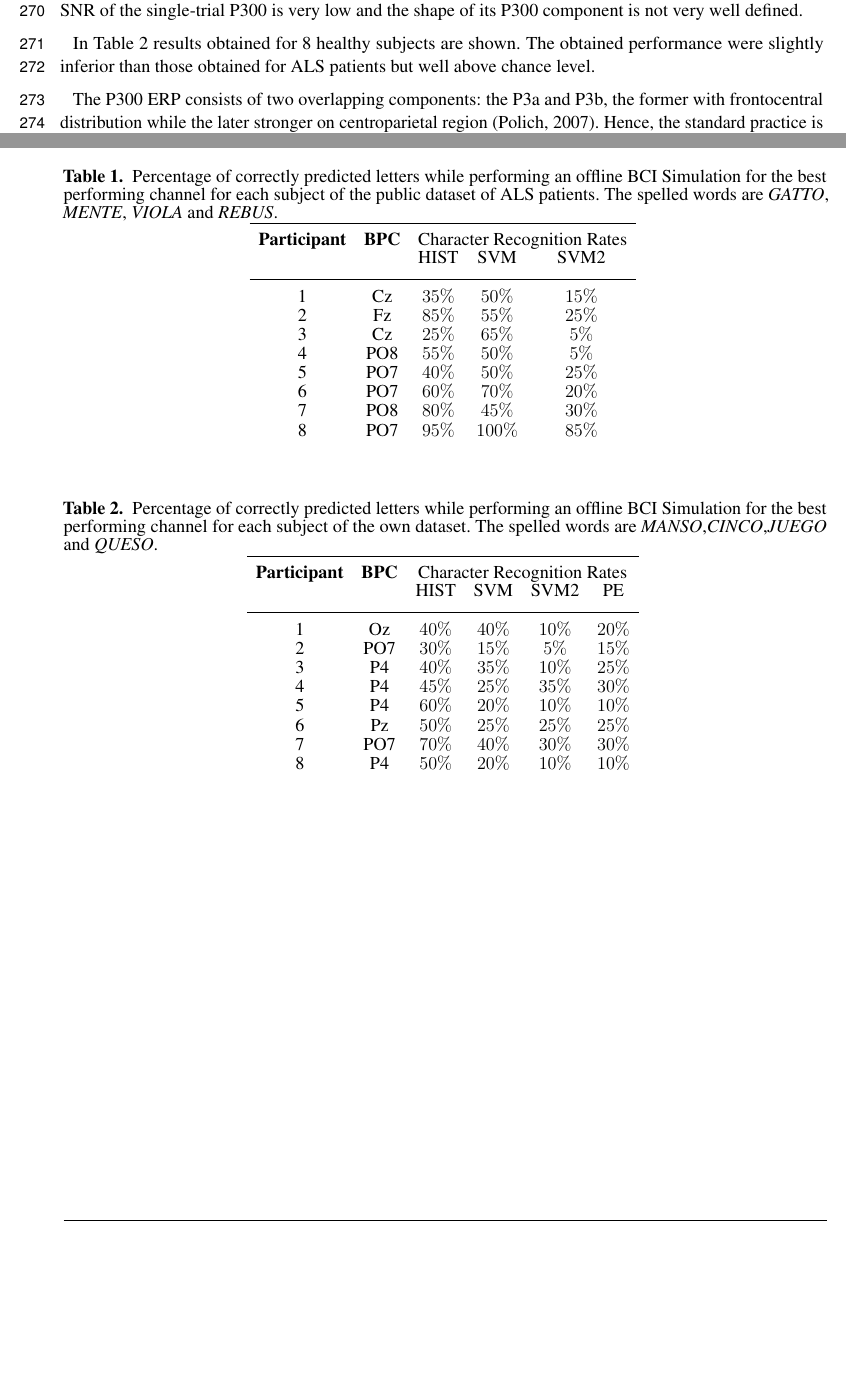
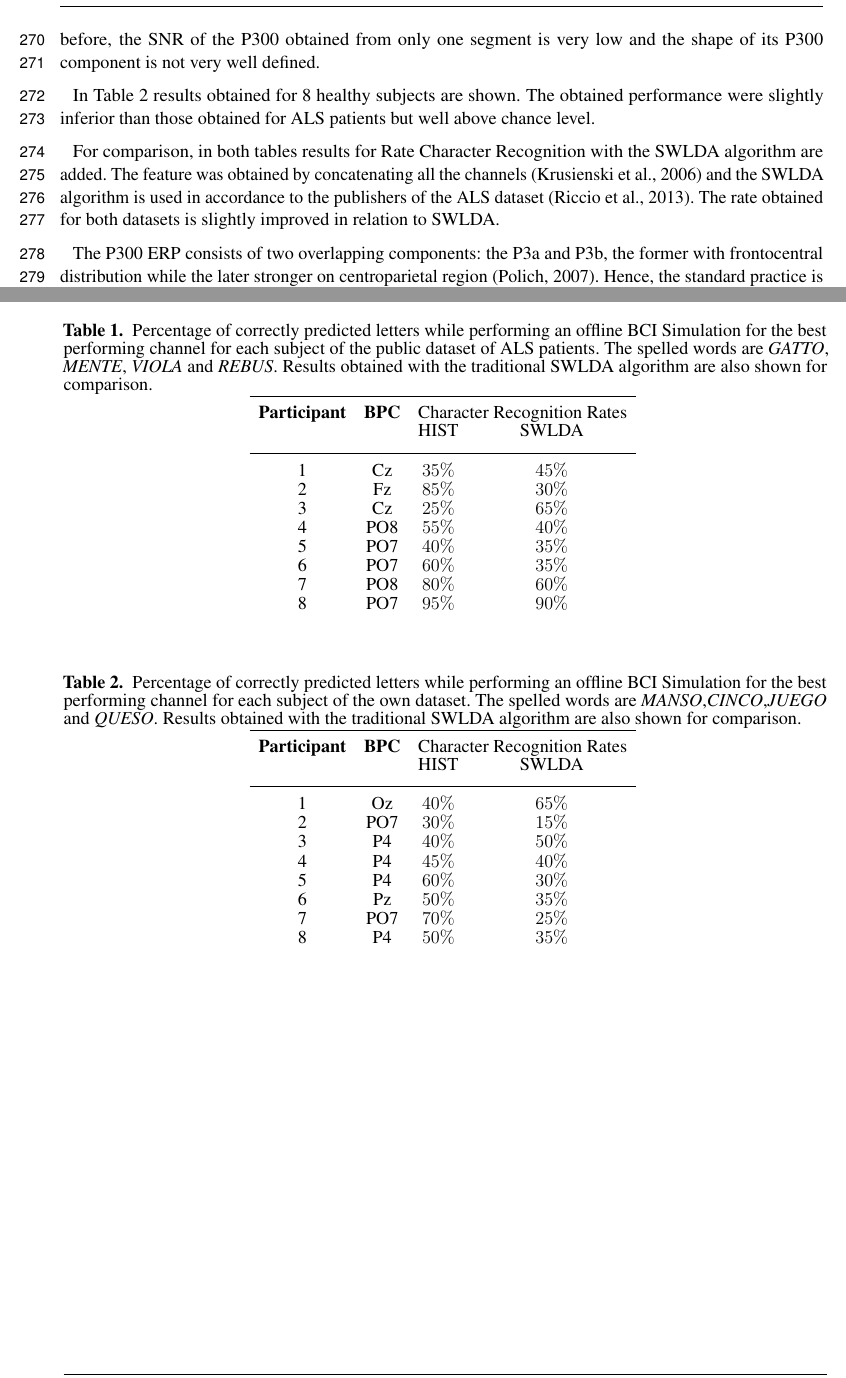
Before and after one commit to faturita/Frontiers, a LaTeX document (frontiers.tex): two parts of pages 9 and 14 of 17, joined at a grey line, cut so that both start at the same text, the shorter picture padded with empty space. Compiled offline with pdfLaTeX.

```diff
--- a/frontiers.tex
+++ b/frontiers.tex
@@ -303,9 +303,11 @@
 
 Table~\ref{tab:results} shows the results of applying the algorithm to the subjects of the public dataset of ALS patients. The percentage of correctly spelled letters is calculated while performing an offline BCI Simulation.  From the seven words for each subject, the first three are used as calibration, and the remaining four for testing.  The best performing channel is informed as well. The target ratio is $1:36$; hence chance level is $2.8\%$. It can be observed that the best performance of the letter identification method is reached in various channels depending on the subject been studied.
 
-The Information Transfer Rate (ITR), or Bit Transfer Rate (BTR), in the case of reactive BCIs~\citep{WolpawJonathanR2012}  depends on the amount of signal averaging required to transmit a valid and robust selection.  Fig.~\ref{fig:performance} shows the performance curves for varying intensification sequences. It can be noticed that the percentage of correctly identified letters depends on the number of intensification sequences $k_a$ that are used to obtain the averaged signal.  Moreover, when the number of intensification sequences tend to 1, which corresponds to single-trial letter identification, the performance is reduced. As mentioned before, the SNR of the single-trial P300 is very low and the shape of its P300 component is not very well defined.
+The Information Transfer Rate (ITR), or Bit Transfer Rate (BTR), in the case of reactive BCIs~\citep{WolpawJonathanR2012}  depends on the amount of signal averaging required to transmit a valid and robust selection.  Fig.~\ref{fig:performance} shows the performance curves for varying intensification sequences. It can be noticed that the percentage of correctly identified letters depends on the number of intensification sequences $k_a$ that are used to obtain the averaged signal.  Moreover, when the number of intensification sequences tend to 1, which corresponds to single-intensification character recognition, the performance is reduced. As mentioned before, the SNR of the P300 obtained from only one segment is very low and the shape of its P300 component is not very well defined.
 
 In Table~\ref{tab:resultsowndataset} results obtained for 8 healthy subjects are shown.  The obtained performance were slightly inferior than those obtained for ALS patients but well above chance level.
+
+For comparison, in both tables results for Rate Character Recognition with the SWLDA algorithm are added.  The feature was obtained by concatenating all the channels \citep{Krusienski2006} and the SWLDA algorithm is used in accordance to the publishers of the ALS dataset~\citep{Riccio2013}.  The rate obtained for both datasets is slightly improved in relation to SWLDA.
 
 %\subsection{Occipital Channels}
 
@@ -398,23 +400,23 @@
 %%% The use of LaTeX coding to draw Diagrams/Figures/Structures should be avoided. They should be external callouts including graphics.
 
 \begin{table}[htb]
-\caption{Percentage of correctly predicted letters while performing an offline BCI Simulation for the best performing channel for each subject of the public dataset of ALS patients. The spelled words are \textit{GATTO}, \textit{MENTE}, \textit{VIOLA} and \textit{REBUS}. }
+\caption{Percentage of correctly predicted letters while performing an offline BCI Simulation for the best performing channel for each subject of the public dataset of ALS patients. The spelled words are \textit{GATTO}, \textit{MENTE}, \textit{VIOLA} and \textit{REBUS}. Results obtained with the traditional SWLDA algorithm are also shown for comparison.}
 \centering
 %% \tablesize{} %% You can specify the fontsize here, e.g.  \tablesize{\footnotesize}. If commented out \small will be used.
-\begin{tabular}{ccccc}
+\begin{tabular}{cccc}
 \toprule
-\textbf{Participant}	&  \textbf{BPC}	& \multicolumn{3}{c}{Character Recognition Rates}\\
+\textbf{Participant}	&  \textbf{BPC}	& \multicolumn{2}{c}{Character Recognition Rates}\\
 %\cline{1-5} \\
-	&  	&  HIST & SVM & SVM2 \\
+	&  	&  HIST & SWLDA  \\
 \midrule
-1     &     Cz   &   $35\%$  & $50\%$ &     $15\%$   \\
-2     &     Fz   &   $85\%$  & $55\%$  &     $25\%$  \\
-3     &     Cz   &   $25\%$  & $65\%$  &     $5\%$  \\
-4     &     PO8 &   $55\%$ & $50\%$  &     $5\%$  \\
-5     &     PO7 &   $40\%$ & $50\%$  &     $25\%$ \\
-6     &     PO7 &   $60\%$ &  $70\%$  &     $20\%$ \\
-7     &     PO8 &   $80\%$ & $45\%$  &     $30\%$  \\
-8     &     PO7 &   $95\%$  & $100\%$  &     $85\%$ \\
+1     &     Cz   &   $35\%$  & $45\%$  \\
+2     &     Fz   &   $85\%$  & $30\%$    \\
+3     &     Cz   &   $25\%$  & $65\%$  \\
+4     &     PO8 &   $55\%$ & $40\%$   \\
+5     &     PO7 &   $40\%$ & $35\%$   \\
+6     &     PO7 &   $60\%$ &  $35\%$   \\
+7     &     PO8 &   $80\%$ & $60\%$    \\
+8     &     PO7 &   $95\%$  & $90\%$   \\
 
 %\bottomrule
 \end{tabular}
@@ -423,23 +425,23 @@
 
 
 \begin{table}[htb]
-\caption{Percentage of correctly predicted letters while performing an offline BCI Simulation for the best performing channel for each subject of the own dataset. The spelled words are \textit{MANSO},\textit{CINCO},\textit{JUEGO} and \textit{QUESO}. }
+\caption{Percentage of correctly predicted letters while performing an offline BCI Simulation for the best performing channel for each subject of the own dataset. The spelled words are \textit{MANSO},\textit{CINCO},\textit{JUEGO} and \textit{QUESO}. Results obtained with the traditional SWLDA algorithm are also shown for comparison.}
 \centering
 %% \tablesize{} %% You can specify the fontsize here, e.g.  \tablesize{\footnotesize}. If commented out \small will be used.
-\begin{tabular}{cccccc}
+\begin{tabular}{cccc}
 \toprule
-\textbf{Participant}	&  \textbf{BPC}	& \multicolumn{4}{c}{Character Recognition Rates}\\
+\textbf{Participant}	&  \textbf{BPC}	& \multicolumn{2}{c}{Character Recognition Rates}\\
 %\cline{1-5} \\
-	&  	&  HIST & SVM & SVM2 & PE \\
+	&  	&  HIST & SWLDA  \\
 \midrule
-1     &     Oz   &     $40\%$  &     $40\%$ &     $10\%$ &     $20\%$\\
-2     &     PO7   &     $30\%$ &     $15\%$ &     $5\%$ &     $15\%$\\
-3     &     P4   &     $40\%$ &     $35\%$ &     $10\%$ &     $25\%$\\
-4     &     P4   &     $45\%$ &     $25\%$ &     $35\%$ &     $30\%$\\
-5     &     P4   &      $60\%$ &     $20\%$ &     $10\%$ &     $10\%$\\
-6     &     Pz   &      $50\%$ &     $25\%$ &     $25\%$ &     $25\%$\\
-7     &     PO7   &      $70\%$ &     $40\%$ &     $30\%$ &     $30\%$\\
-8     &     P4   &      $50\%$ &     $20\%$ &     $10\%$ &     $10\%$\\
+1     &     Oz   &     $40\%$  &     $65\%$ \\
+2     &     PO7   &     $30\%$ &   $15\%$ \\
+3     &     P4   &     $40\%$ &     $50\%$ \\
+4     &     P4   &     $45\%$ &     $40\%$ \\
+5     &     P4   &      $60\%$ &    $30\%$ \\
+6     &     Pz   &      $50\%$ &    $35\%$ \\
+7     &     PO7   &      $70\%$ &  $25\%$ \\
+8     &     P4   &      $50\%$ &    $35\%$ \\
 
 %\bottomrule
 \end{tabular}
```
Also changed, not shown: frontiers.pdf, frontiers.tex (28 more changed lines), 1 other file.
